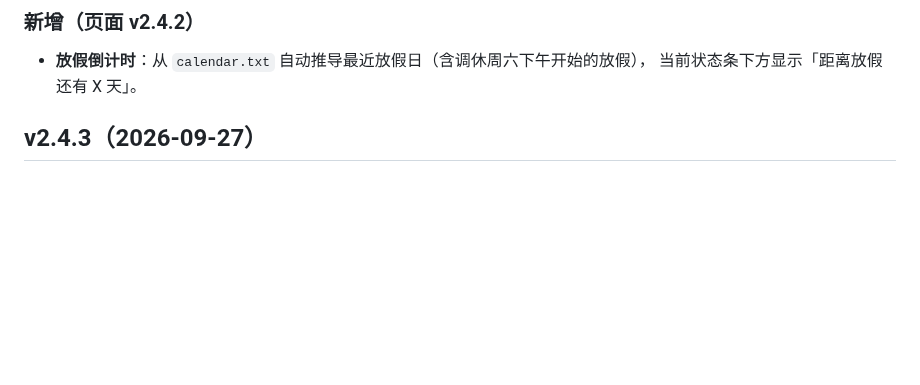
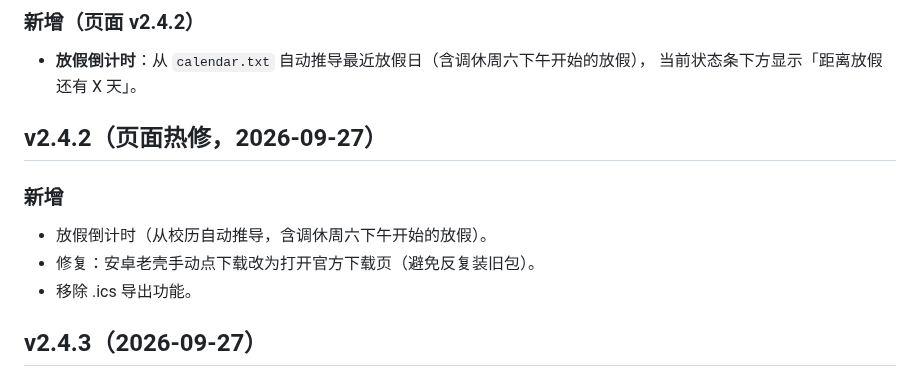
Before and after one commit to xyz-225648/sqbwzxsj, a Markdown page: CHANGELOG.md, the part around the change. Drawn GitHub-style; blank space fills up the shorter version.

Commit message:
同步 CHANGELOG.md（更新）

```diff
--- a/CHANGELOG.md
+++ b/CHANGELOG.md
@@ -15,6 +15,14 @@
 
 - **放假倒计时**：从 `calendar.txt` 自动推导最近放假日（含调休周六下午开始的放假），
   当前状态条下方显示「距离放假还有 X 天」。
+
+## v2.4.2（页面热修，2026-09-27）
+
+### 新增
+
+- 放假倒计时（从校历自动推导，含调休周六下午开始的放假）。
+- 修复：安卓老壳手动点下载改为打开官方下载页（避免反复装旧包）。
+- 移除 .ics 导出功能。
 
 ## v2.4.3（2026-09-27）
 
```
